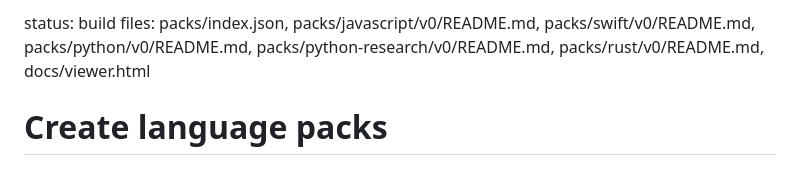
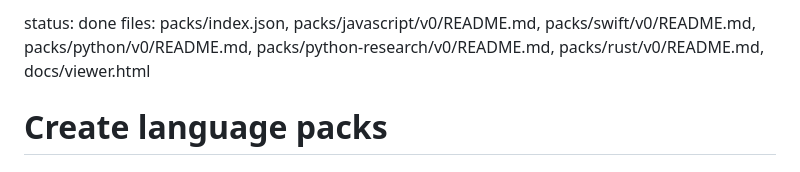
Before and after one commit to mochiexists/spec-of-dust, a Markdown page: .spec/changes/create-language-packs.md, the part around the change. GitHub-like rendering.

```diff
--- a/.spec/changes/create-language-packs.md
+++ b/.spec/changes/create-language-packs.md
@@ -1,4 +1,4 @@
-status: build
+status: done
 files: packs/index.json, packs/javascript/v0/README.md, packs/swift/v0/README.md, packs/python/v0/README.md, packs/python-research/v0/README.md, packs/rust/v0/README.md, docs/viewer.html
 
 # Create language packs
```
Also changed, not shown: .spec/sod-report.md (+2 -2 lines), README.md (+1 -1 lines).
